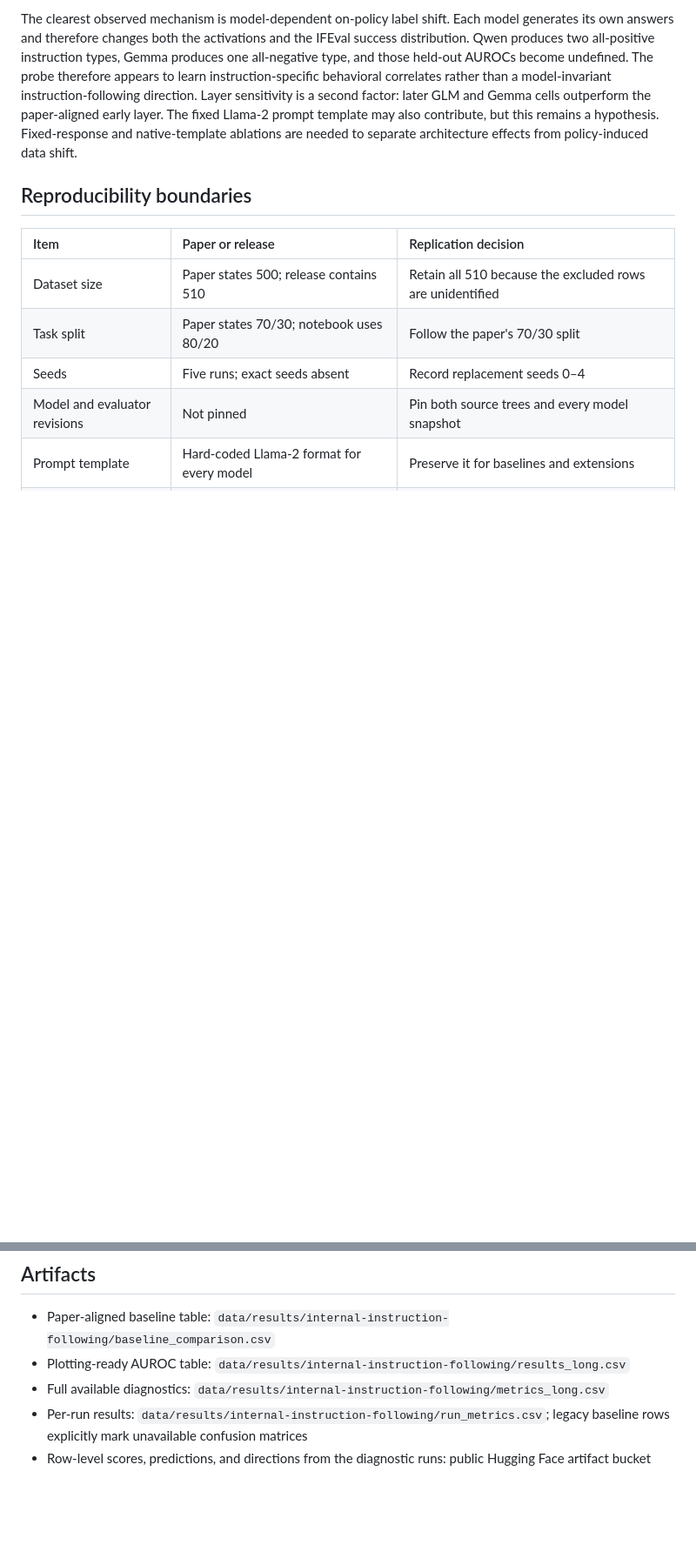
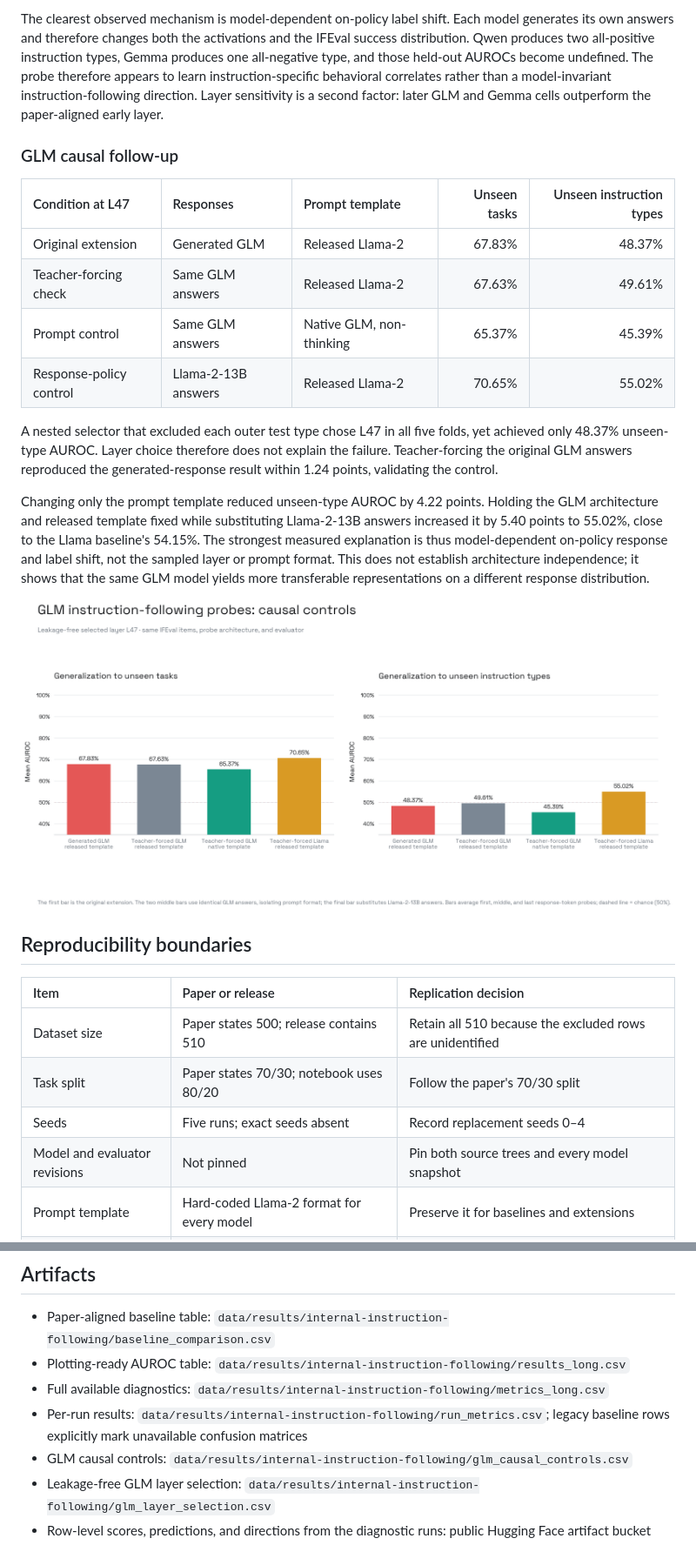
Before and after one commit to baimamboukar/generalizable-interpretability, a Markdown page: reports/internal-instruction-following.md, 2 parts joined by grey strips. Shown at 87% size. Drawn GitHub-style; pictures changed too: figures/internal-instruction-following/glm_causal_controls.png (added); blank space fills up the shorter version.

Commit message:
feat(instruction-following): add causal generalization controls

```diff
--- a/reports/internal-instruction-following.md
+++ b/reports/internal-instruction-following.md
@@ -102,9 +102,31 @@ types, Gemma produces one all-negative type, and those held-out AUROCs become
 undefined. The probe therefore appears to learn instruction-specific behavioral
 correlates rather than a model-invariant instruction-following direction. Layer
 sensitivity is a second factor: later GLM and Gemma cells outperform the
-paper-aligned early layer. The fixed Llama-2 prompt template may also contribute,
-but this remains a hypothesis. Fixed-response and native-template ablations are
-needed to separate architecture effects from policy-induced data shift.
+paper-aligned early layer.
+
+### GLM causal follow-up
+
+| Condition at L47 | Responses | Prompt template | Unseen tasks | Unseen instruction types |
+| :--- | :--- | :--- | ---: | ---: |
+| Original extension | Generated GLM | Released Llama-2 | 67.83% | 48.37% |
+| Teacher-forcing check | Same GLM answers | Released Llama-2 | 67.63% | 49.61% |
+| Prompt control | Same GLM answers | Native GLM, non-thinking | 65.37% | 45.39% |
+| Response-policy control | Llama-2-13B answers | Released Llama-2 | 70.65% | 55.02% |
+
+A nested selector that excluded each outer test type chose L47 in all five
+folds, yet achieved only 48.37% unseen-type AUROC. Layer choice therefore does
+not explain the failure. Teacher-forcing the original GLM answers reproduced
+the generated-response result within 1.24 points, validating the control.
+
+Changing only the prompt template reduced unseen-type AUROC by 4.22 points.
+Holding the GLM architecture and released template fixed while substituting
+Llama-2-13B answers increased it by 5.40 points to 55.02%, close to the Llama
+baseline's 54.15%. The strongest measured explanation is thus model-dependent
+on-policy response and label shift, not the sampled layer or prompt format. This
+does not establish architecture independence; it shows that the same GLM model
+yields more transferable representations on a different response distribution.
+
+![GLM causal controls](../figures/internal-instruction-following/glm_causal_controls.png)
 
 ## Reproducibility boundaries
 
@@ -128,4 +150,6 @@ pinned Google IFEval evaluator.
 - Plotting-ready AUROC table: `data/results/internal-instruction-following/results_long.csv`
 - Full available diagnostics: `data/results/internal-instruction-following/metrics_long.csv`
 - Per-run results: `data/results/internal-instruction-following/run_metrics.csv`; legacy baseline rows explicitly mark unavailable confusion matrices
+- GLM causal controls: `data/results/internal-instruction-following/glm_causal_controls.csv`
+- Leakage-free GLM layer selection: `data/results/internal-instruction-following/glm_layer_selection.csv`
 - Row-level scores, predictions, and directions from the diagnostic runs: public Hugging Face artifact bucket
```
Also changed, not shown: other parts of reports/internal-instruction-following.md (+3 -3 lines), 7 other files.
